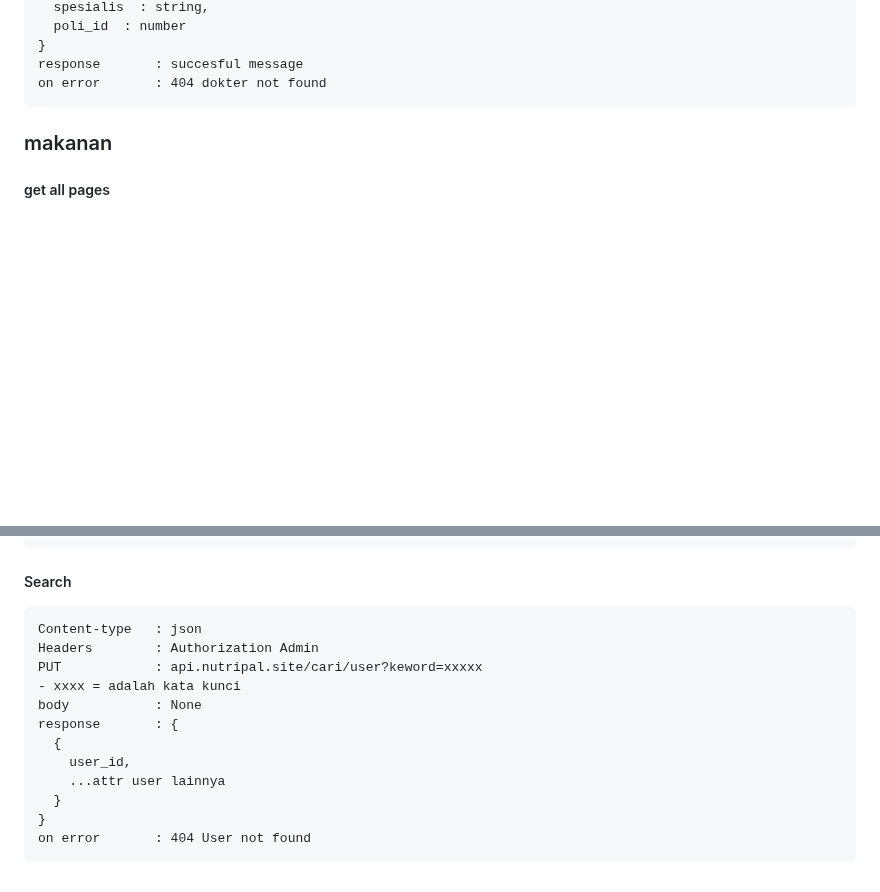
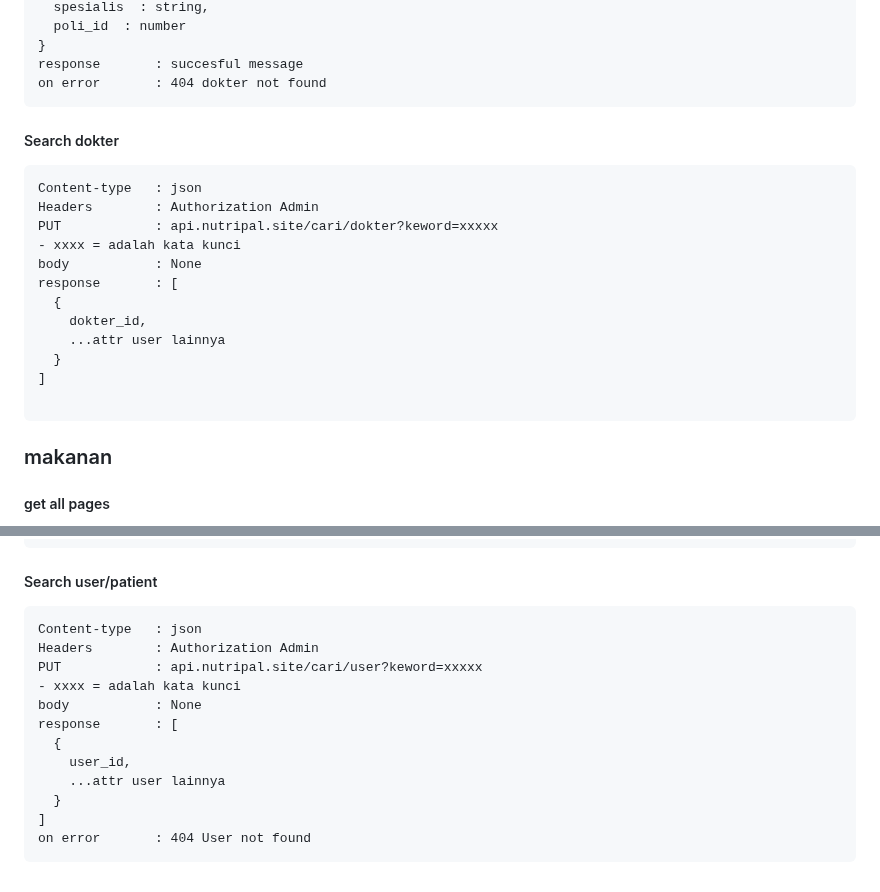
Before and after one commit to FS-321/be-nutri-health, a Markdown page: README.md, 2 parts joined by grey strips. Drawn GitHub-style; blank space fills up the shorter version.

````diff
--- a/README.md
+++ b/README.md
@@ -165,6 +165,22 @@ body           : {
 }
 response       : succesful message
 on error       : 404 dokter not found
+```
+<h5>Search dokter</h5>
+
+```
+Content-type   : json
+Headers        : Authorization Admin
+PUT            : api.nutripal.site/cari/dokter?keword=xxxxx
+- xxxx = adalah kata kunci
+body           : None
+response       : [
+  {
+    dokter_id,
+    ...attr user lainnya
+  }
+]
+
 ```
 <h3>makanan</h3>
 <h5>get all pages</h5>
@@ -513,7 +529,7 @@ response       : succesfull message
 on error       : 404 User not found
 ```
 
-<h5>Search</h5>
+<h5>Search user/patient</h5>
 
 ```
 Content-type   : json
@@ -521,11 +537,11 @@ Headers        : Authorization Admin
 PUT            : api.nutripal.site/cari/user?keword=xxxxx
 - xxxx = adalah kata kunci
 body           : None
-response       : {
+response       : [
   {
     user_id,
     ...attr user lainnya
   }
-}
+]
 on error       : 404 User not found
 ```
````
